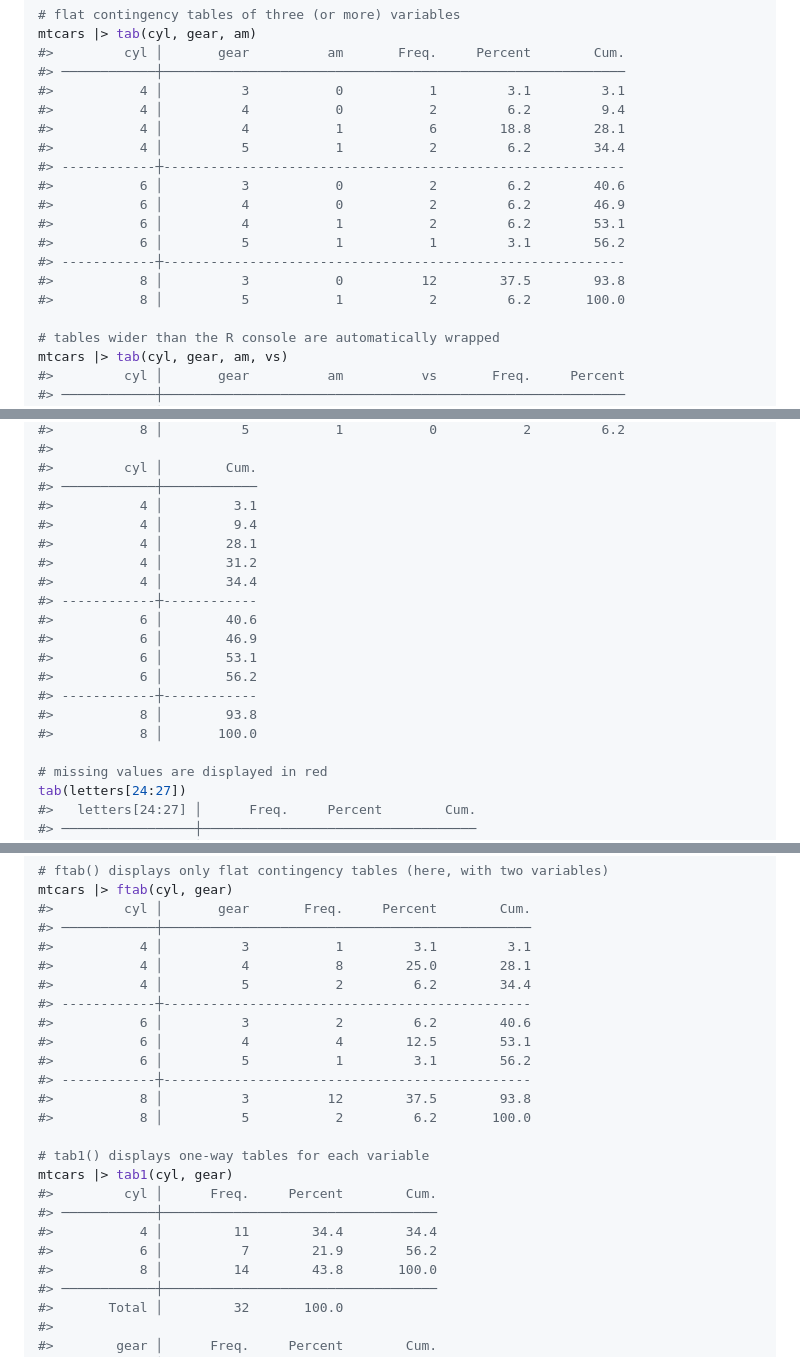
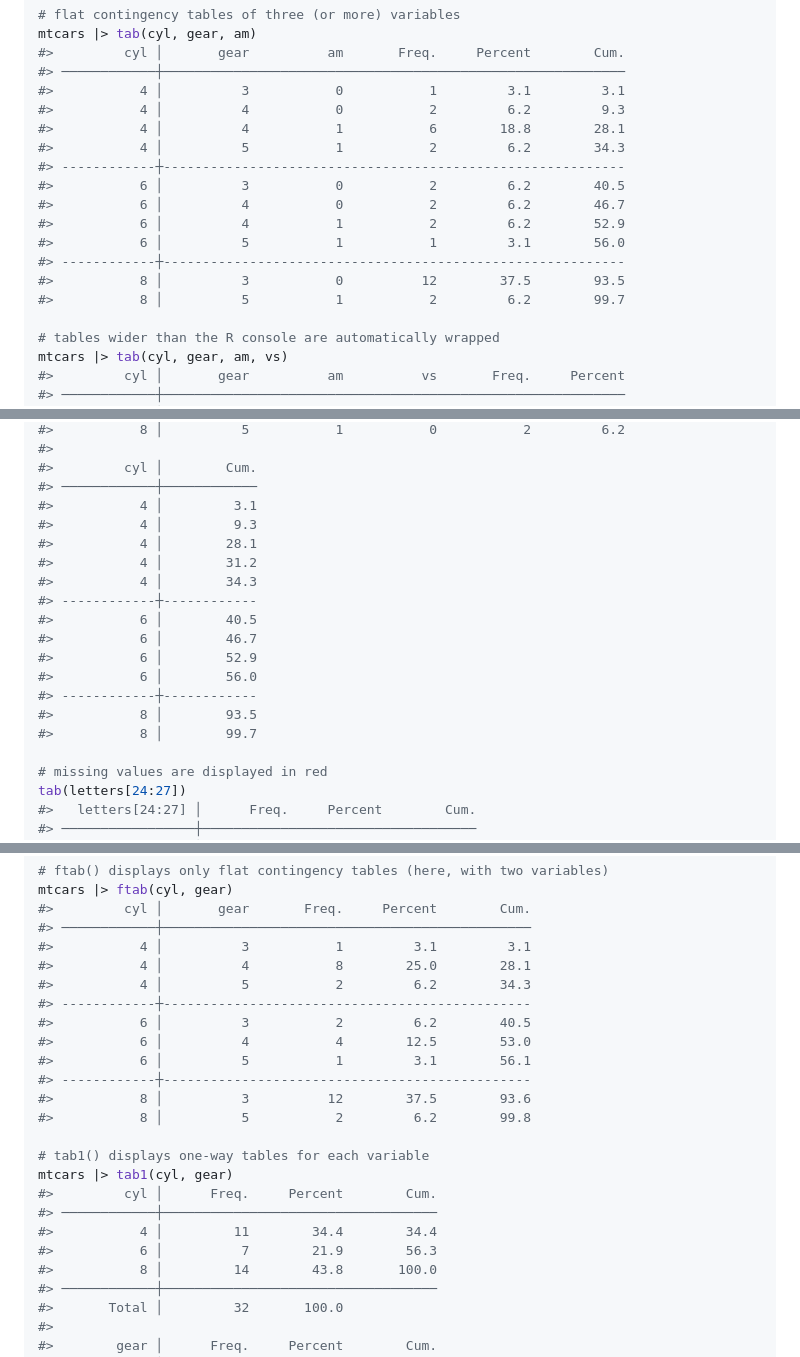
Before and after one commit to gvelasq/tidytab, a Markdown page: README.md, 3 parts joined by grey strips. Drawn GitHub-style.

Commit message:
Reverse changes to README
Merge branch 'cumulative_percentage_issue' of https://github.com/askawron/tidytab into askawron-cumulative_percentage_issue

```diff
--- a/README.md
+++ b/README.md
@@ -58,17 +58,17 @@ mtcars |> tab(cyl, gear, am)
 #>         cyl │       gear          am       Freq.     Percent        Cum.
 #> ────────────┼───────────────────────────────────────────────────────────
 #>           4 │          3           0           1         3.1         3.1
-#>           4 │          4           0           2         6.2         9.4
+#>           4 │          4           0           2         6.2         9.3
 #>           4 │          4           1           6        18.8        28.1
-#>           4 │          5           1           2         6.2        34.4
+#>           4 │          5           1           2         6.2        34.3
 #> ------------┼-----------------------------------------------------------
-#>           6 │          3           0           2         6.2        40.6
-#>           6 │          4           0           2         6.2        46.9
-#>           6 │          4           1           2         6.2        53.1
-#>           6 │          5           1           1         3.1        56.2
+#>           6 │          3           0           2         6.2        40.5
+#>           6 │          4           0           2         6.2        46.7
+#>           6 │          4           1           2         6.2        52.9
+#>           6 │          5           1           1         3.1        56.0
 #> ------------┼-----------------------------------------------------------
-#>           8 │          3           0          12        37.5        93.8
-#>           8 │          5           1           2         6.2       100.0
+#>           8 │          3           0          12        37.5        93.5
+#>           8 │          5           1           2         6.2        99.7
 
 # tables wider than the R console are automatically wrapped
 mtcars |> tab(cyl, gear, am, vs)
@@ -91,18 +91,18 @@ mtcars |> tab(cyl, gear, am, vs)
 #>         cyl │        Cum.
 #> ────────────┼────────────
 #>           4 │         3.1
-#>           4 │         9.4
+#>           4 │         9.3
 #>           4 │        28.1
 #>           4 │        31.2
-#>           4 │        34.4
+#>           4 │        34.3
 #> ------------┼------------
-#>           6 │        40.6
-#>           6 │        46.9
-#>           6 │        53.1
-#>           6 │        56.2
+#>           6 │        40.5
+#>           6 │        46.7
+#>           6 │        52.9
+#>           6 │        56.0
 #> ------------┼------------
-#>           8 │        93.8
-#>           8 │       100.0
+#>           8 │        93.5
+#>           8 │        99.7
 
 # missing values are displayed in red
 tab(letters[24:27])
@@ -121,21 +121,21 @@ mtcars |> ftab(cyl, gear)
 #> ────────────┼───────────────────────────────────────────────
 #>           4 │          3           1         3.1         3.1
 #>           4 │          4           8        25.0        28.1
-#>           4 │          5           2         6.2        34.4
+#>           4 │          5           2         6.2        34.3
 #> ------------┼-----------------------------------------------
-#>           6 │          3           2         6.2        40.6
-#>           6 │          4           4        12.5        53.1
-#>           6 │          5           1         3.1        56.2
+#>           6 │          3           2         6.2        40.5
+#>           6 │          4           4        12.5        53.0
+#>           6 │          5           1         3.1        56.1
 #> ------------┼-----------------------------------------------
-#>           8 │          3          12        37.5        93.8
-#>           8 │          5           2         6.2       100.0
+#>           8 │          3          12        37.5        93.6
+#>           8 │          5           2         6.2        99.8
 
 # tab1() displays one-way tables for each variable
 mtcars |> tab1(cyl, gear)
 #>         cyl │      Freq.     Percent        Cum.
 #> ────────────┼───────────────────────────────────
 #>           4 │         11        34.4        34.4
-#>           6 │          7        21.9        56.2
+#>           6 │          7        21.9        56.3
 #>           8 │         14        43.8       100.0
 #> ────────────┼───────────────────────────────────
 #>       Total │         32       100.0
```
Also changed, not shown: other parts of README.md (+1 -1 lines).
